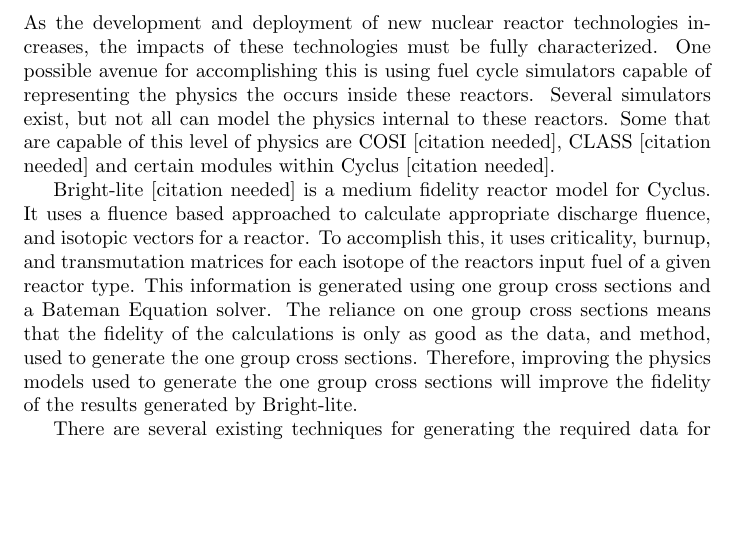
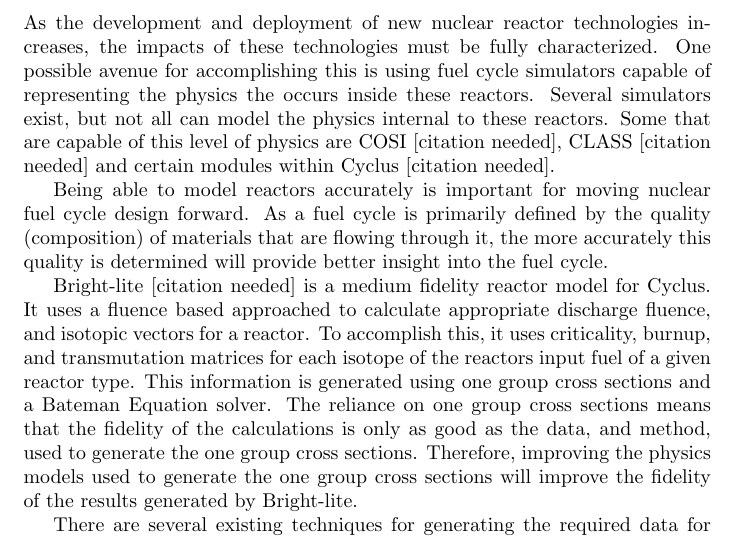
Before and after one commit to scopatz/XSgen-Paper, a LaTeX document (XSGen.tex): part of page 1 of 9, cut so that both start at the same text, the shorter picture padded with empty space. Compiled offline with pdfLaTeX.

Commit message:
updated some text / updated gitignore

```diff
--- a/XSGen.tex
+++ b/XSGen.tex
@@ -16,6 +16,8 @@
 
 \section{Introduction}
 As the development and deployment of new nuclear reactor technologies increases, the impacts of these technologies must be fully characterized. One possible avenue for accomplishing this is using fuel cycle simulators capable of representing the physics the occurs inside these reactors. Several simulators exist, but not all can model the physics internal to these reactors. Some that are capable of this level of physics are COSI [citation needed], CLASS [citation needed] and certain modules within Cyclus [citation needed].
+
+Being able to model reactors accurately is important for moving nuclear fuel cycle design forward. As a fuel cycle is primarily defined by the quality (composition) of materials that are flowing through it, the more accurately this quality is determined will provide better insight into the fuel cycle.
 
 Bright-lite [citation needed] is a medium fidelity reactor model for Cyclus. It uses a fluence based approached to calculate appropriate discharge fluence, and isotopic vectors for a reactor. To accomplish this, it uses criticality, burnup, and transmutation matrices for each isotope of the reactors input fuel of a given reactor type. This information is generated using one group cross sections and a Bateman Equation solver. The reliance on one group cross sections means that the fidelity of the calculations is only as good as the data, and method, used to generate the one group cross sections. Therefore, improving the physics models used to generate the one group cross sections will improve the fidelity of the results generated by Bright-lite.
 
```
Also changed, not shown: XSGen.pdf, 1 other file.
